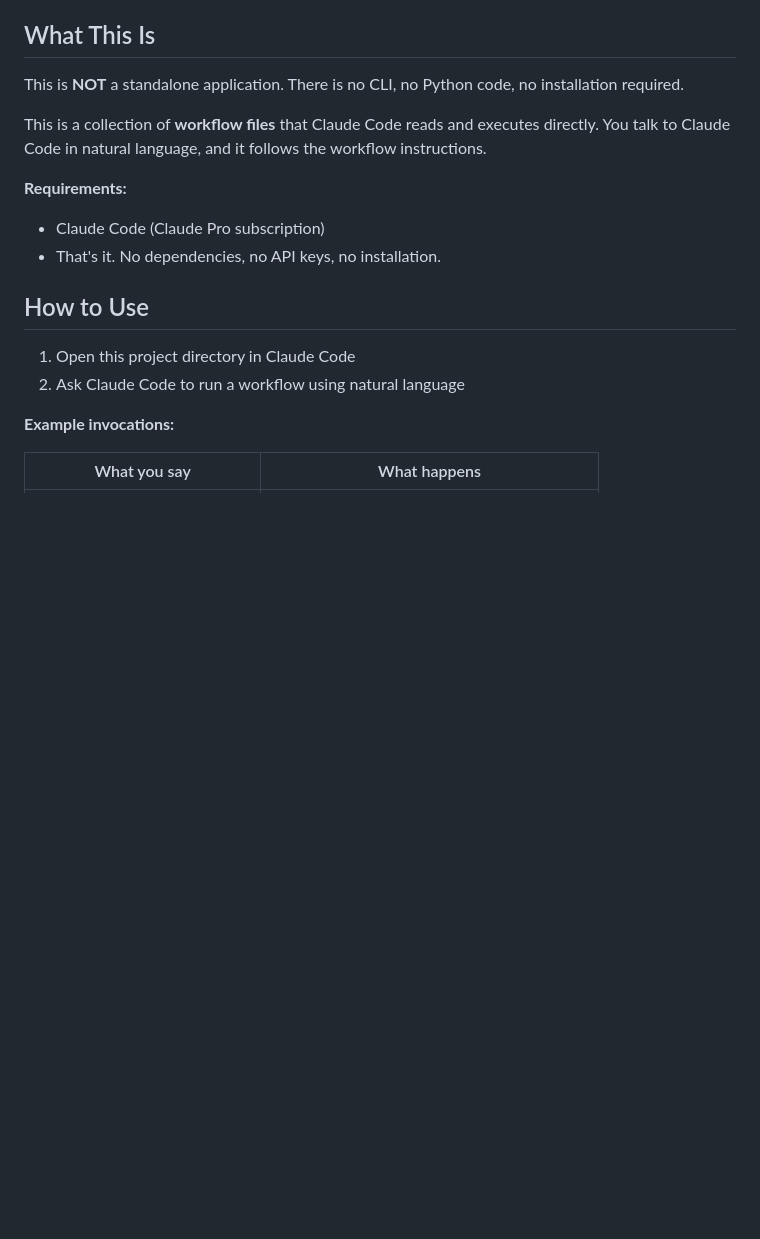
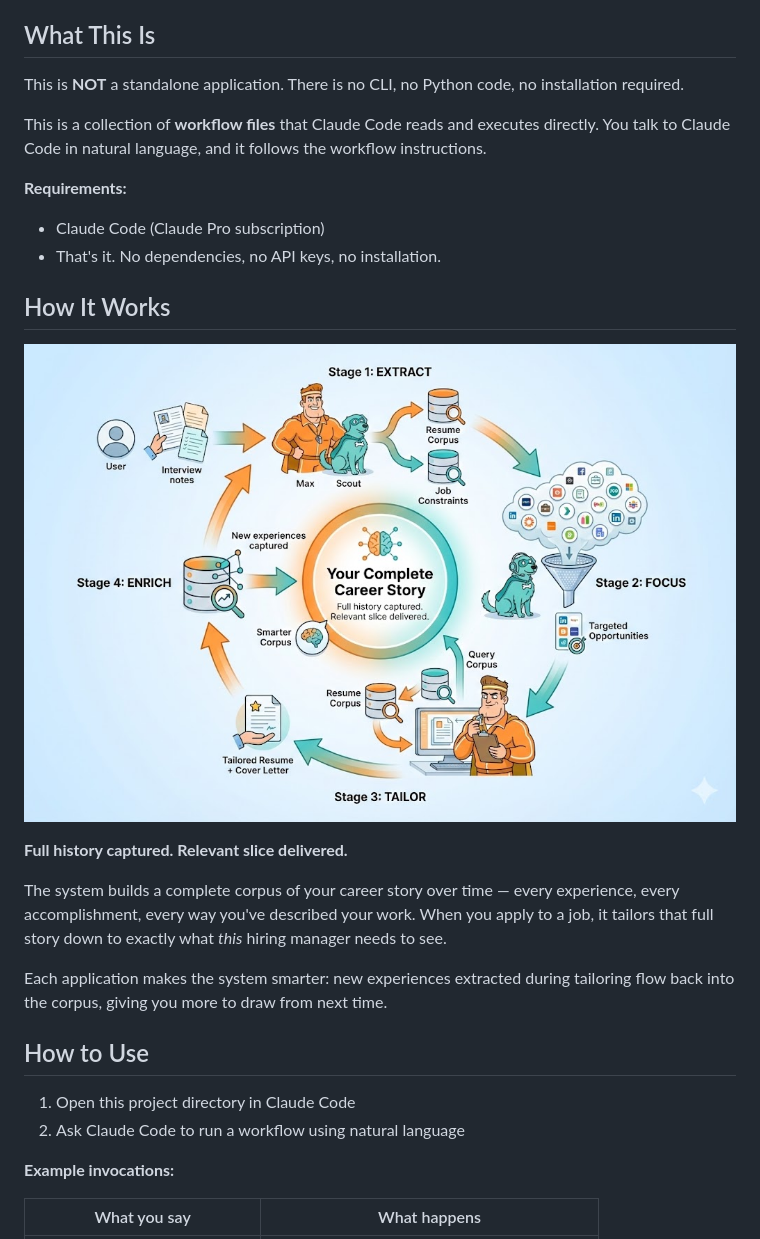
Before and after one commit to shindo107/job-coach-and-scout, a Markdown page: README.md, the part around the change. GitHub-like rendering; pictures changed too: flywheel.jpg (added); blank space fills up the shorter version.

Commit message:
docs: Add flywheel diagram and "How It Works" section to README
- Add flywheel.jpg diagram showing the system's conceptual flow
- Add new "How It Works" section explaining the core value proposition
- Tagline: "Full history captured. Relevant slice delivered."
- Explains how corpus grows with each application

Co-Authored-By: Claude <noreply@anthropic.com>

```diff
--- a/README.md
+++ b/README.md
@@ -13,6 +13,16 @@ This is a collection of **workflow files** that Claude Code reads and executes d
 **Requirements:**
 - Claude Code (Claude Pro subscription)
 - That's it. No dependencies, no API keys, no installation.
+
+## How It Works
+
+![Job Coach Flywheel](flywheel.jpg)
+
+**Full history captured. Relevant slice delivered.**
+
+The system builds a complete corpus of your career story over time — every experience, every accomplishment, every way you've described your work. When you apply to a job, it tailors that full story down to exactly what *this* hiring manager needs to see.
+
+Each application makes the system smarter: new experiences extracted during tailoring flow back into the corpus, giving you more to draw from next time.
 
 ## How to Use
 
```
